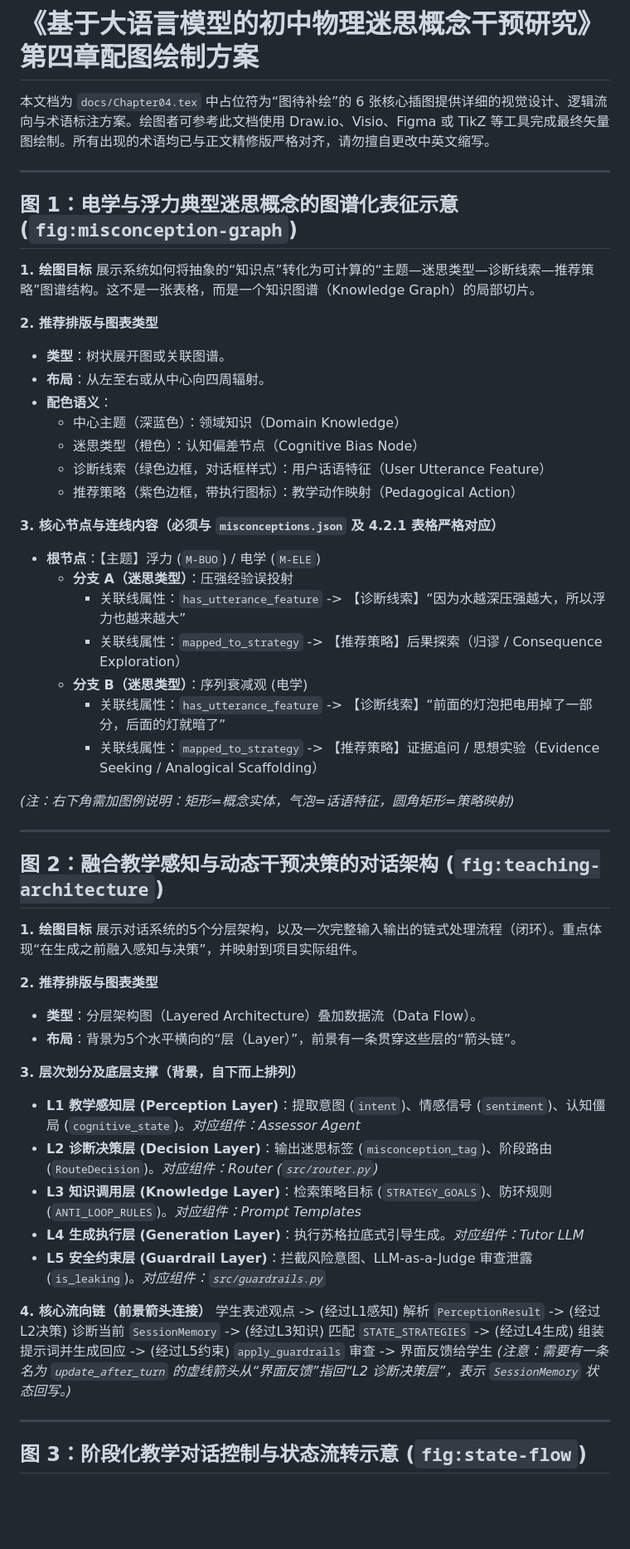
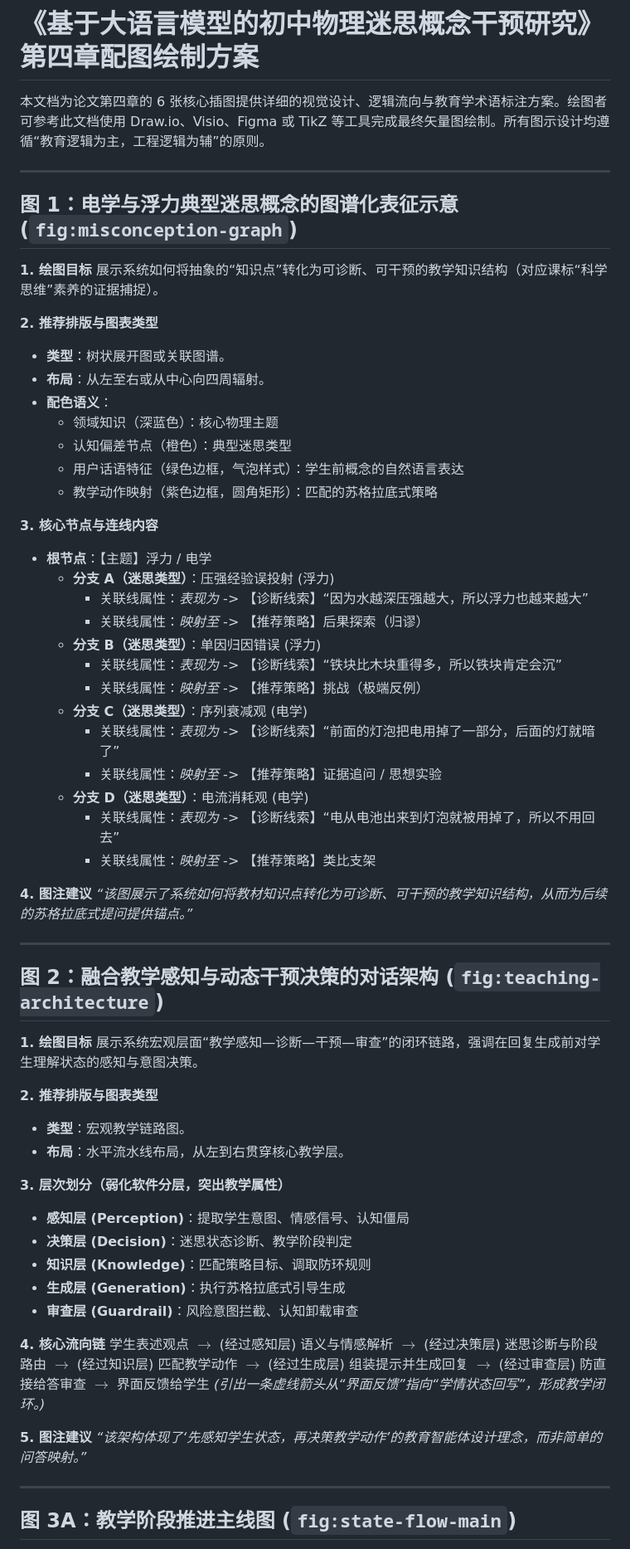
Before and after one commit to Shengjingwa/SocraticMisconceptionTutor, a Markdown page: docs/Chapter04_Figure_Design.md, the part around one of its changes. Shown at 83% size. Drawn GitHub-style; blank space fills up the shorter version.

```diff
--- a/docs/Chapter04_Figure_Design.md
+++ b/docs/Chapter04_Figure_Design.md
@@ -1,58 +1,68 @@
 # 《基于大语言模型的初中物理迷思概念干预研究》第四章配图绘制方案
 
-本文档为 `docs/Chapter04.tex` 中占位符为“图待补绘”的 6 张核心插图提供详细的视觉设计、逻辑流向与术语标注方案。绘图者可参考此文档使用 Draw.io、Visio、Figma 或 TikZ 等工具完成最终矢量图绘制。所有出现的术语均已与正文精修版严格对齐，请勿擅自更改中英文缩写。
+本文档为论文第四章的 6 张核心插图提供详细的视觉设计、逻辑流向与教育学术语标注方案。绘图者可参考此文档使用 Draw.io、Visio、Figma 或 TikZ 等工具完成最终矢量图绘制。所有图示设计均遵循“教育逻辑为主，工程逻辑为辅”的原则。
 
 ---
 
 ## 图 1：电学与浮力典型迷思概念的图谱化表征示意 (`fig:misconception-graph`)
 
 **1. 绘图目标**
-展示系统如何将抽象的“知识点”转化为可计算的“主题—迷思类型—诊断线索—推荐策略”图谱结构。这不是一张表格，而是一个知识图谱（Knowledge Graph）的局部切片。
+展示系统如何将抽象的“知识点”转化为可诊断、可干预的教学知识结构（对应课标“科学思维”素养的证据捕捉）。
 
 **2. 推荐排版与图表类型**
 - **类型**：树状展开图或关联图谱。
 - **布局**：从左至右或从中心向四周辐射。
 - **配色语义**：
-  - 中心主题（深蓝色）：领域知识（Domain Knowledge）
-  - 迷思类型（橙色）：认知偏差节点（Cognitive Bias Node）
-  - 诊断线索（绿色边框，对话框样式）：用户话语特征（User Utterance Feature）
-  - 推荐策略（紫色边框，带执行图标）：教学动作映射（Pedagogical Action）
+  - 领域知识（深蓝色）：核心物理主题
+  - 认知偏差节点（橙色）：典型迷思类型
+  - 用户话语特征（绿色边框，气泡样式）：学生前概念的自然语言表达
+  - 教学动作映射（紫色边框，圆角矩形）：匹配的苏格拉底式策略
 
-**3. 核心节点与连线内容（必须与 `misconceptions.json` 及 4.2.1 表格严格对应）**
-- **根节点**：【主题】浮力 (`M-BUO`) / 电学 (`M-ELE`)
-  - **分支 A（迷思类型）**：压强经验误投射
-    - 关联线属性：`has_utterance_feature` -> 【诊断线索】“因为水越深压强越大，所以浮力也越来越大”
-    - 关联线属性：`mapped_to_strategy` -> 【推荐策略】后果探索（归谬 / Consequence Exploration）
-  - **分支 B（迷思类型）**：序列衰减观 (电学)
-    - 关联线属性：`has_utterance_feature` -> 【诊断线索】“前面的灯泡把电用掉了一部分，后面的灯就暗了”
-    - 关联线属性：`mapped_to_strategy` -> 【推荐策略】证据追问 / 思想实验（Evidence Seeking / Analogical Scaffolding）
+**3. 核心节点与连线内容**
+- **根节点**：【主题】浮力 / 电学
+  - **分支 A（迷思类型）**：压强经验误投射 (浮力)
+    - 关联线属性：*表现为* -> 【诊断线索】“因为水越深压强越大，所以浮力也越来越大”
+    - 关联线属性：*映射至* -> 【推荐策略】后果探索（归谬）
+  - **分支 B（迷思类型）**：单因归因错误 (浮力)
+    - 关联线属性：*表现为* -> 【诊断线索】“铁块比木块重得多，所以铁块肯定会沉”
+    - 关联线属性：*映射至* -> 【推荐策略】挑战（极端反例）
+  - **分支 C（迷思类型）**：序列衰减观 (电学)
+    - 关联线属性：*表现为* -> 【诊断线索】“前面的灯泡把电用掉了一部分，后面的灯就暗了”
+    - 关联线属性：*映射至* -> 【推荐策略】证据追问 / 思想实验
+  - **分支 D（迷思类型）**：电流消耗观 (电学)
+    - 关联线属性：*表现为* -> 【诊断线索】“电从电池出来到灯泡就被用掉了，所以不用回去”
+    - 关联线属性：*映射至* -> 【推荐策略】类比支架
 
-*(注：右下角需加图例说明：矩形=概念实体，气泡=话语特征，圆角矩形=策略映射)*
+**4. 图注建议**
+*“该图展示了系统如何将教材知识点转化为可诊断、可干预的教学知识结构，从而为后续的苏格拉底式提问提供锚点。”*
 
 ---
 
 ## 图 2：融合教学感知与动态干预决策的对话架构 (`fig:teaching-architecture`)
 
 **1. 绘图目标**
-展示对话系统的5个分层架构，以及一次完整输入输出的链式处理流程（闭环）。重点体现“在生成之前融入感知与决策”，并映射到项目实际组件。
+展示系统宏观层面“教学感知—诊断—干预—审查”的闭环链路，强调在回复生成前对学生理解状态的感知与意图决策。
 
 **2. 推荐排版与图表类型**
-- **类型**：分层架构图（Layered Architecture）叠加数据流（Data Flow）。
-- **布局**：背景为5个水平横向的“层（Layer）”，前景有一条贯穿这些层的“箭头链”。
+- **类型**：宏观教学链路图。
+- **布局**：水平流水线布局，从左到右贯穿核心教学层。
 
-**3. 层次划分及底层支撑（背景，自下而上排列）**
-- **L1 教学感知层 (Perception Layer)**：提取意图 (`intent`)、情感信号 (`sentiment`)、认知僵局 (`cognitive_state`)。*对应组件：Assessor Agent*
-- **L2 诊断决策层 (Decision Layer)**：输出迷思标签 (`misconception_tag`)、阶段路由 (`RouteDecision`)。*对应组件：Router (`src/router.py`)*
-- **L3 知识调用层 (Knowledge Layer)**：检索策略目标 (`STRATEGY_GOALS`)、防环规则 (`ANTI_LOOP_RULES`)。*对应组件：Prompt Templates*
-- **L4 生成执行层 (Generation Layer)**：执行苏格拉底式引导生成。*对应组件：Tutor LLM*
-- **L5 安全约束层 (Guardrail Layer)**：拦截风险意图、LLM-as-a-Judge 审查泄露 (`is_leaking`)。*对应组件：`src/guardrails.py`*
+**3. 层次划分（弱化软件分层，突出教学属性）**
+- **感知层 (Perception)**：提取学生意图、情感信号、认知僵局
+- **决策层 (Decision)**：迷思状态诊断、教学阶段判定
+- **知识层 (Knowledge)**：匹配策略目标、调取防环规则
+- **生成层 (Generation)**：执行苏格拉底式引导生成
+- **审查层 (Guardrail)**：风险意图拦截、认知卸载审查
 
-**4. 核心流向链（前景箭头连接）**
-学生表述观点 -> (经过L1感知) 解析 `PerceptionResult` -> (经过L2决策) 诊断当前 `SessionMemory` -> (经过L3知识) 匹配 `STATE_STRATEGIES` -> (经过L4生成) 组装提示词并生成回应 -> (经过L5约束) `apply_guardrails` 审查 -> 界面反馈给学生
-*(注意：需要有一条名为 `update_after_turn` 的虚线箭头从“界面反馈”指回“L2 诊断决策层”，表示 `SessionMemory` 状态回写。)*
+**4. 核心流向链**
+学生表述观点 $\rightarrow$ (经过感知层) 语义与情感解析 $\rightarrow$ (经过决策层) 迷思诊断与阶段路由 $\rightarrow$ (经过知识层) 匹配教学动作 $\rightarrow$ (经过生成层) 组装提示并生成回复 $\rightarrow$ (经过审查层) 防直接给答审查 $\rightarrow$ 界面反馈给学生
+*(引出一条虚线箭头从“界面反馈”指向“学情状态回写”，形成教学闭环。)*
+
+**5. 图注建议**
+*“该架构体现了‘先感知学生状态，再决策教学动作’的教育智能体设计理念，而非简单的问答映射。”*
 
 ---
 
-## 图 3：阶段化教学对话控制与状态流转示意 (`fig:state-flow`)
+## 图 3A：教学阶段推进主线图 (`fig:state-flow-main`)
 
 **1. 绘图目标**
```
Also changed, not shown: other parts of docs/Chapter04_Figure_Design.md (+86 -72 lines).
